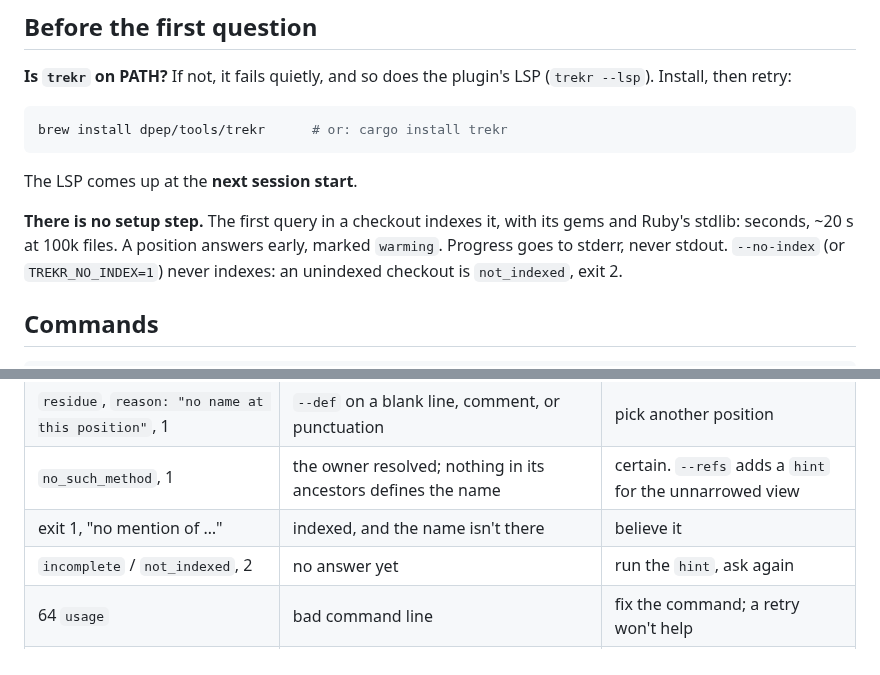
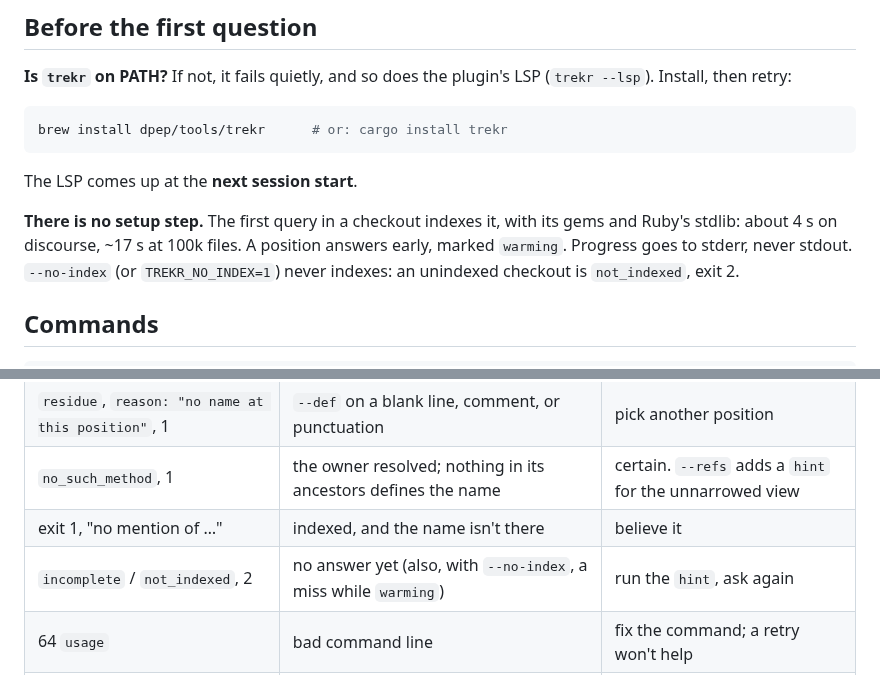
Before and after one commit to dpep/trekr, a Markdown page: claude/trekr-skill.md, 2 parts joined by grey strips. Drawn GitHub-style.

Commit message:
docs: the skill's timings and exit 2 match the README
The skill said a first index takes "~20 s at 100k files"; the README's
4 s / 17 s are DEC-500's measured first-query waits, so the skill uses
them. Its exit-2 row now names the other way to get 2 — a miss while
`warming`, under --no-index — as OUTPUT and the README do. INSTALL.md
said "servers are read once at session start" twice.

```diff
--- a/claude/trekr-skill.md
+++ b/claude/trekr-skill.md
@@ -28,7 +28,7 @@ brew install dpep/tools/trekr      # or: cargo install trekr
 The LSP comes up at the **next session start**.
 
 **There is no setup step.** The first query in a checkout indexes it, with its
-gems and Ruby's stdlib: seconds, ~20 s at 100k files. A position answers early,
+gems and Ruby's stdlib: about 4 s on discourse, ~17 s at 100k files. A position answers early,
 marked `warming`. Progress goes to stderr, never stdout. `--no-index` (or
 `TREKR_NO_INDEX=1`) never indexes: an unindexed checkout is `not_indexed`,
 exit 2.
@@ -70,7 +70,7 @@ Branch on `status` and the exit code. **No results is not the same as broken.**
 | `residue`, `reason: "no name at this position"`, 1 | `--def` on a blank line, comment, or punctuation | pick another position |
 | `no_such_method`, 1 | the owner resolved; nothing in its ancestors defines the name | certain. `--refs` adds a `hint` for the unnarrowed view |
 | exit 1, "no mention of …" | indexed, and the name isn't there | believe it |
-| `incomplete` / `not_indexed`, 2 | no answer yet | run the `hint`, ask again |
+| `incomplete` / `not_indexed`, 2 | no answer yet (also, with `--no-index`, a miss while `warming`) | run the `hint`, ask again |
 | 64 `usage` | bad command line | fix the command; a retry won't help |
 | 66 `not_found` / `not_a_repo` | a path is missing, or no checkout contains it | fix the path |
 | 69 / 70 / 74 | git failed / trekr bug / index or disk I/O | not an answer about the code |
```
Also changed, not shown: claude/INSTALL.md (+0 -1 lines).
